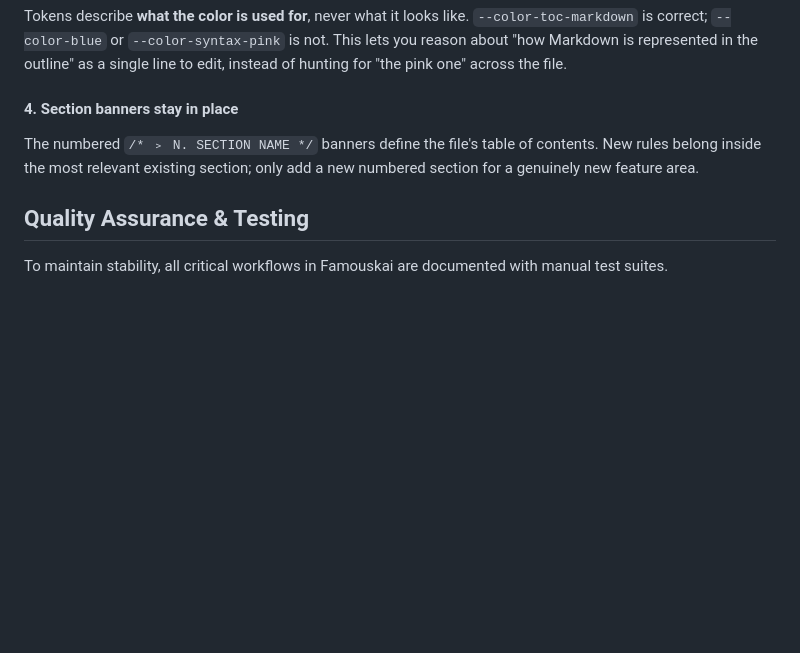
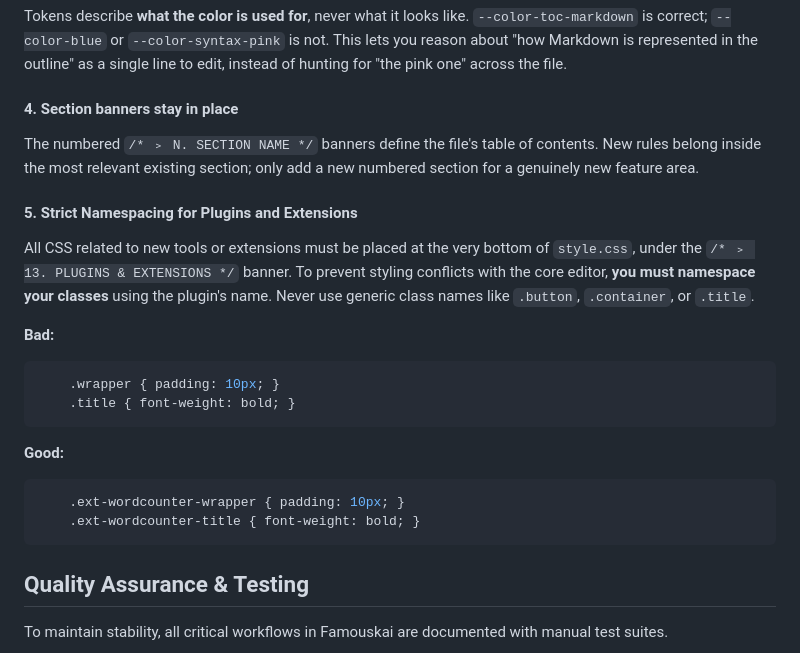
Before and after one commit to denys-digital/famouskai, a Markdown page: .github/CONTRIBUTING.md, the part around the change. GitHub-like rendering; blank space fills up the shorter version.

Commit message:
Add strict namespacing rules for plugins and extensions (#17)
Added strict namespacing guidelines for CSS in plugins and extensions.

````diff
--- a/.github/CONTRIBUTING.md
+++ b/.github/CONTRIBUTING.md
@@ -148,6 +148,23 @@ of contents. New rules belong inside the most relevant existing
 section; only add a new numbered section for a genuinely new feature
 area.
 
+#### 5. Strict Namespacing for Plugins and Extensions
+
+All CSS related to new tools or extensions must be placed at the very bottom of `style.css`, under the `/* ﹥ 13. PLUGINS & EXTENSIONS */` banner.
+To prevent styling conflicts with the core editor, **you must namespace your classes** using the plugin's name. Never use generic class names like `.button`, `.container`, or `.title`.
+
+**Bad:**
+```css
+    .wrapper { padding: 10px; }
+    .title { font-weight: bold; }
+```
+
+**Good:**
+```css
+    .ext-wordcounter-wrapper { padding: 10px; }
+    .ext-wordcounter-title { font-weight: bold; }
+```
+
 ## Quality Assurance & Testing
 
 To maintain stability, all critical workflows in Famouskai are documented with manual test suites.
````
